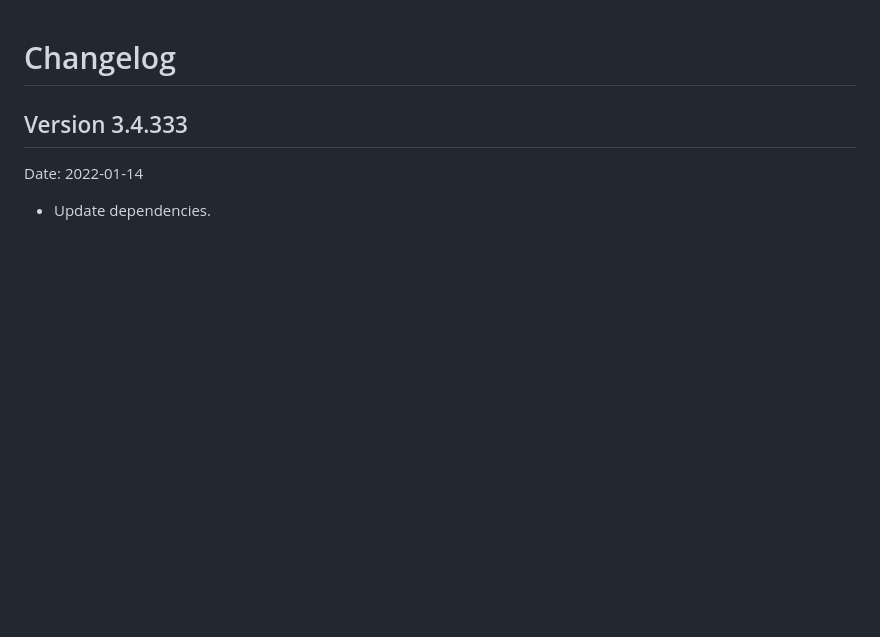
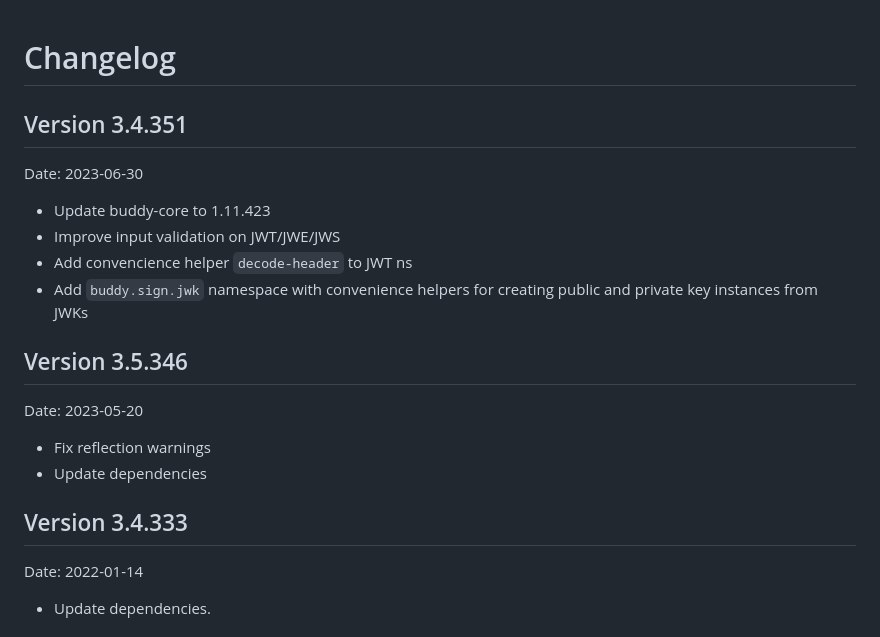
Before and after one commit to funcool/buddy-sign, a Markdown page: CHANGES.md, the part around the change. Rendered like a GitHub page; blank space fills up the shorter version.

Commit message:
Set version to 3.4.351

```diff
--- a/CHANGES.md
+++ b/CHANGES.md
@@ -1,4 +1,22 @@
 # Changelog
+
+## Version 3.4.351
+
+Date: 2023-06-30
+
+- Update buddy-core to 1.11.423
+- Improve input validation on JWT/JWE/JWS
+- Add convencience helper `decode-header` to JWT ns
+- Add `buddy.sign.jwk` namespace with convenience helpers for creating
+  public and private key instances from JWKs
+
+
+## Version 3.5.346
+
+Date: 2023-05-20
+
+- Fix reflection warnings
+- Update dependencies
 
 ## Version 3.4.333
 
```
